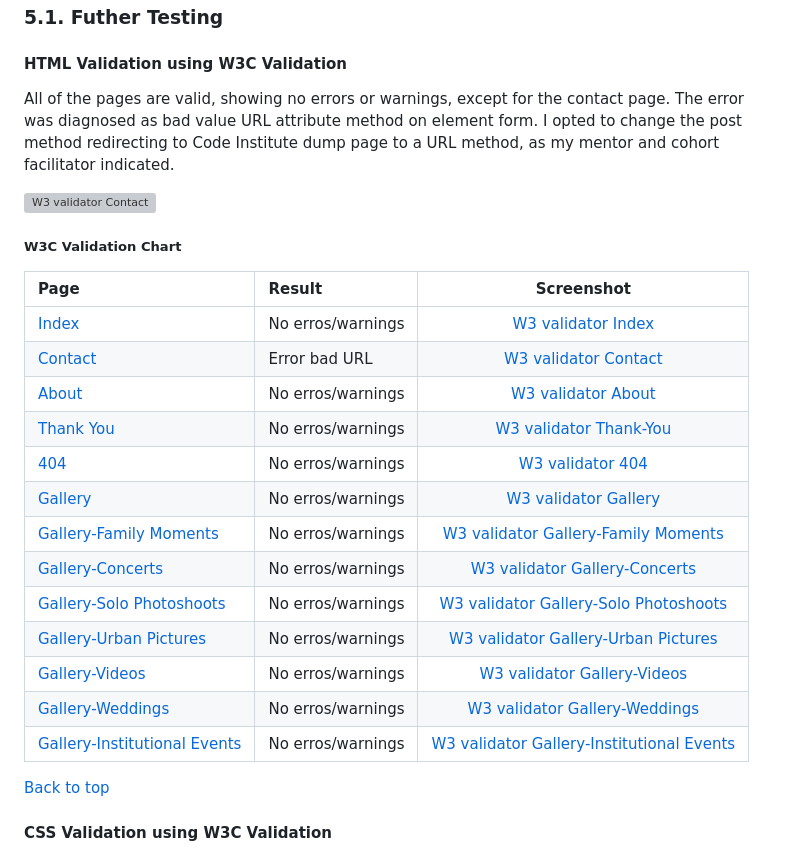
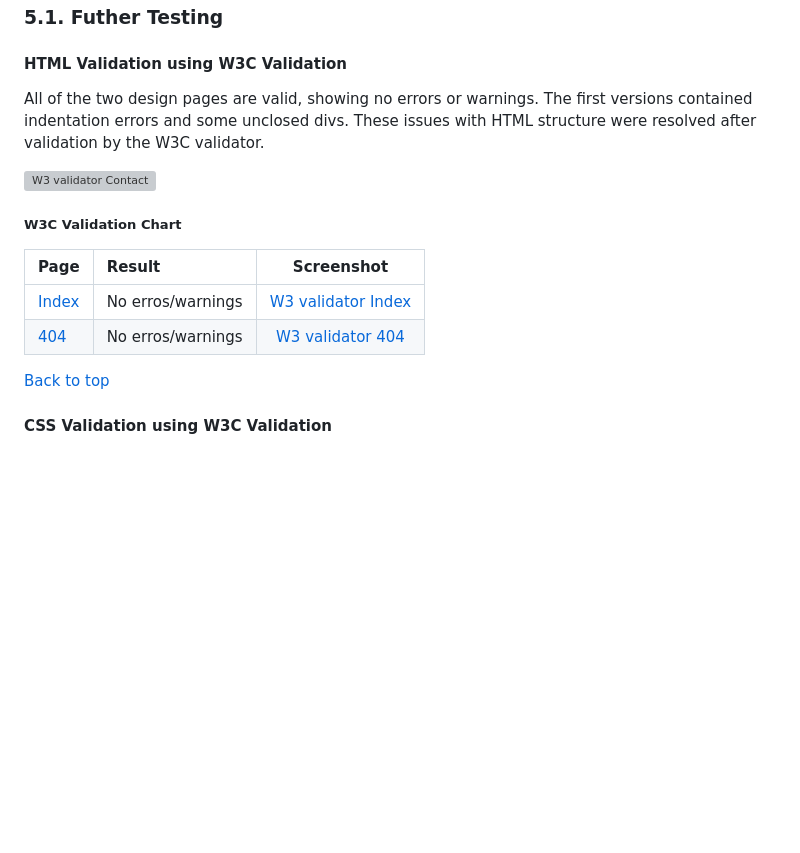
Before and after one commit to hpesciotti/GeoQuiz, a Markdown page: README.md, the part around the change printed below. Rendered like a GitHub page; blank space fills up the shorter version; grey boxes are pictures that could not be loaded.

```diff
--- a/README.md
+++ b/README.md
@@ -282,28 +282,16 @@ The browsers used were:
 
 #### **HTML Validation using W3C Validation**
 
-All of the pages are valid, showing no errors or warnings, except for the contact page.
-The error was diagnosed as bad value URL attribute method on element form.
-I opted to change the post method redirecting to Code Institute dump page to a URL method, as my mentor and cohort facilitator indicated.
+All of the two design pages are valid, showing no errors or warnings. The first versions contained indentation errors and some unclosed divs.
+These issues with HTML structure were resolved after validation by the W3C validator.
 
 ![W3 validator Contact](docs/documentation/w3-checker-contact.png)
 
 ##### **W3C Validation Chart**
 |	Page	|	Result	|	Screenshot	|
 |	 :----	|	  :----	|	  :------------:|
-|	[Index](https://hpesciotti.github.io/FGiubilei/index.html)	|	No erros/warnings	|	[W3 validator Index](docs/documentation/w3-checker-index.png)	|
-|	[Contact](https://hpesciotti.github.io/FGiubilei/contact.html)	|	Error bad URL	|	[W3 validator Contact](docs/documentation/w3-checker-contact.png)	|
-|	[About](https://hpesciotti.github.io/FGiubilei/about.html)	|	No erros/warnings	|	[W3 validator About](docs/documentation/w3-checker-about.png)	|
-|	[Thank You](https://hpesciotti.github.io/FGiubilei/thank-you.html)	|	No erros/warnings	|	[W3 validator Thank-You](docs/documentation/w3-checker-thank-you.png)	|
-|	[404](https://hpesciotti.github.io/FGiubilei/404.html)	|	No erros/warnings	|	[W3 validator 404](docs/documentation/w3-checker-404.png)	|
-|	[Gallery](https://hpesciotti.github.io/FGiubilei/gallery.html)	|	No erros/warnings	|	[W3 validator Gallery](docs/documentation/w3-checker-gallery.png)	|
-|	[Gallery-Family Moments](https://hpesciotti.github.io/FGiubilei/gallery-family.html)	|	No erros/warnings	|	[W3 validator Gallery-Family Moments](docs/documentation/w3-checker-gallery-family.png)	|
-|	[Gallery-Concerts](https://hpesciotti.github.io/FGiubilei/gallery-concerts.html)	|	No erros/warnings	|	[W3 validator Gallery-Concerts](docs/documentation/w3-checker-gallery-concerts.png)	|
-|	[Gallery-Solo Photoshoots](https://hpesciotti.github.io/FGiubilei/gallery-solo.html)	|	No erros/warnings	|	[W3 validator Gallery-Solo Photoshoots](docs/documentation/w3-checker-gallery-solo.png)	|
-|	[Gallery-Urban Pictures](https://hpesciotti.github.io/FGiubilei/gallery-urban.html)	|	No erros/warnings	|	[W3 validator Gallery-Urban Pictures](docs/documentation/w3-checker-gallery-urban.png)	|
-|	[Gallery-Videos](https://hpesciotti.github.io/FGiubilei/gallery-video.html )	|	No erros/warnings	|	[W3 validator Gallery-Videos](docs/documentation/w3-checker-gallery-video.png)	|
-|	[Gallery-Weddings](https://hpesciotti.github.io/FGiubilei/gallery-weddings.html)	|	No erros/warnings	|	[W3 validator Gallery-Weddings](docs/documentation/w3-checker-gallery-weddings.png)	|
-|	[Gallery-Institutional Events](https://hpesciotti.github.io/FGiubilei/gallery-i-events.html)	|	No erros/warnings	|	[W3 validator Gallery-Institutional Events](docs/documentation/w3-checker-gallery-i-events.png)	|
+|	[Index](https://hpesciotti.github.io/GeoQuiz/index.html)	|	No erros/warnings	|	[W3 validator Index](docs/documentation/w3-checker-index.png)	|
+|	[404](https://hpesciotti.github.io/GeoQuiz/404.html)	|	No erros/warnings	|	[W3 validator 404](docs/documentation/w3c-html-validator-404.png)
 
 [Back to top](https://github.com/hpesciotti/GeoQuiz?tab=readme-ov-file#geoquiz--a-geography-quiz-for-all-ages-and-backgrounds)
 
```
Also changed, not shown: other parts of README.md (+15 -31 lines), docs/documentation/w3c-html-validator-404.png (renamed from docs/documentation/w3c-css-validator-404.png), 2 other files.
